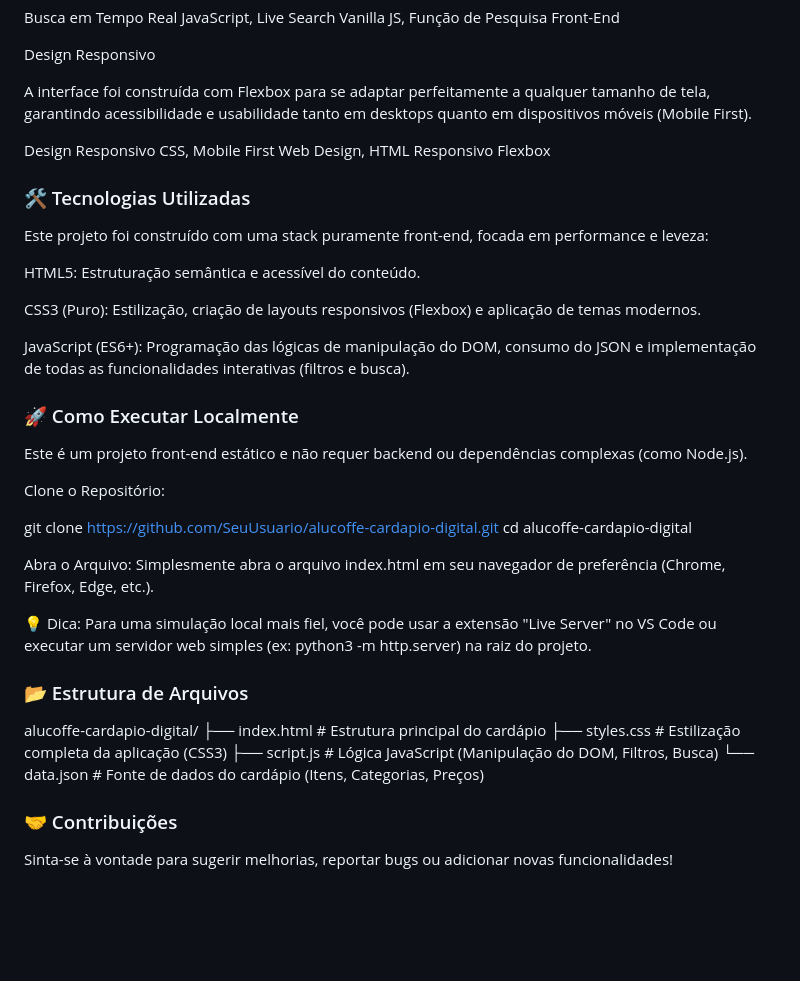
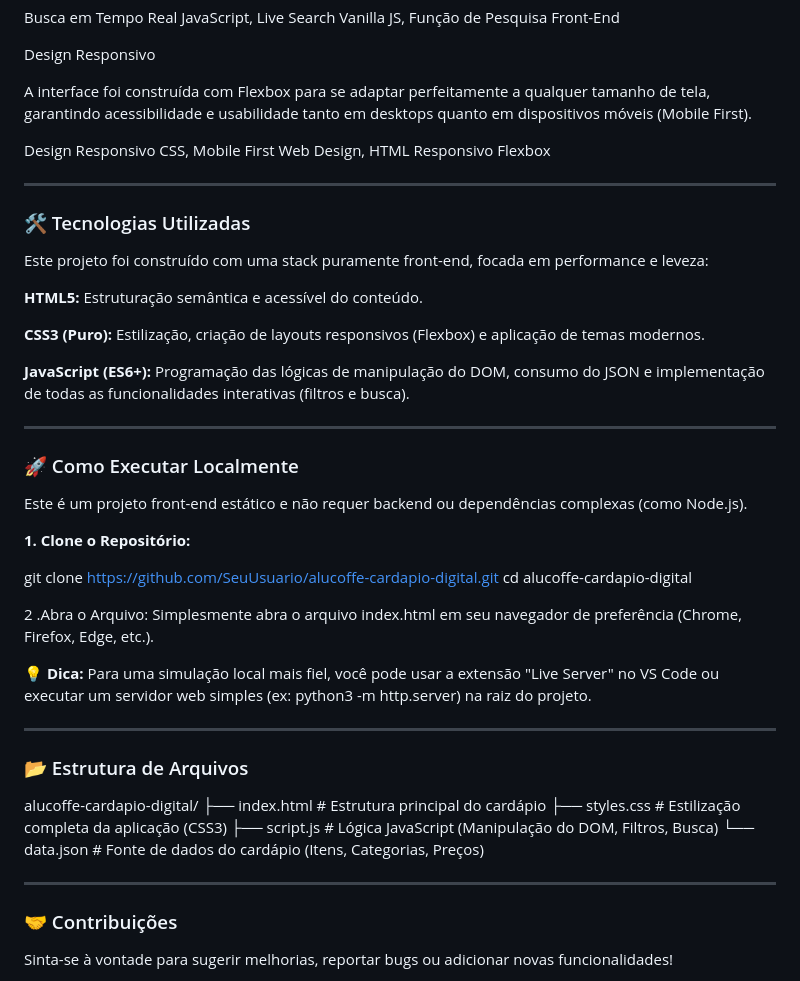
Before and after one commit to LucasAlmeidaBr97/AluCoffe, a Markdown page: README.md, the part around one of its changes. GitHub-like rendering; blank space fills up the shorter version.

```diff
--- a/README.md
+++ b/README.md
@@ -67,30 +69,36 @@ A interface foi construída com Flexbox para se adaptar perfeitamente a qualquer
 
 Design Responsivo CSS, Mobile First Web Design, HTML Responsivo Flexbox
 
+---
+
 ### 🛠️ Tecnologias Utilizadas
 
 Este projeto foi construído com uma stack puramente front-end, focada em performance e leveza:
 
-HTML5: Estruturação semântica e acessível do conteúdo.
+**HTML5:** Estruturação semântica e acessível do conteúdo.
 
-CSS3 (Puro): Estilização, criação de layouts responsivos (Flexbox) e aplicação de temas modernos.
+**CSS3 (Puro):** Estilização, criação de layouts responsivos (Flexbox) e aplicação de temas modernos.
 
-JavaScript (ES6+): Programação das lógicas de manipulação do DOM, consumo do JSON e implementação de todas as funcionalidades interativas (filtros e busca).
+**JavaScript (ES6+):** Programação das lógicas de manipulação do DOM, consumo do JSON e implementação de todas as funcionalidades interativas (filtros e busca).
+
+---
 
 ### 🚀 Como Executar Localmente
 
 Este é um projeto front-end estático e não requer backend ou dependências complexas (como Node.js).
 
-Clone o Repositório:
+**1. Clone o Repositório:**
 
 git clone [https://github.com/SeuUsuario/alucoffe-cardapio-digital.git](https://github.com/SeuUsuario/alucoffe-cardapio-digital.git)
 cd alucoffe-cardapio-digital
 
 
-Abra o Arquivo:
+2 .Abra o Arquivo:
 Simplesmente abra o arquivo index.html em seu navegador de preferência (Chrome, Firefox, Edge, etc.).
 
-💡 Dica: Para uma simulação local mais fiel, você pode usar a extensão "Live Server" no VS Code ou executar um servidor web simples (ex: python3 -m http.server) na raiz do projeto.
+**💡 Dica:** Para uma simulação local mais fiel, você pode usar a extensão "Live Server" no VS Code ou executar um servidor web simples (ex: python3 -m http.server) na raiz do projeto.
+
+---
 
 ### 📂 Estrutura de Arquivos
 
@@ -100,6 +108,7 @@ alucoffe-cardapio-digital/
 ├── script.js           # Lógica JavaScript (Manipulação do DOM, Filtros, Busca)
 └── data.json           # Fonte de dados do cardápio (Itens, Categorias, Preços)
 
+---
 
 ### 🤝 Contribuições
 
```
Also changed, not shown: other parts of README.md (+3 -1 lines).
